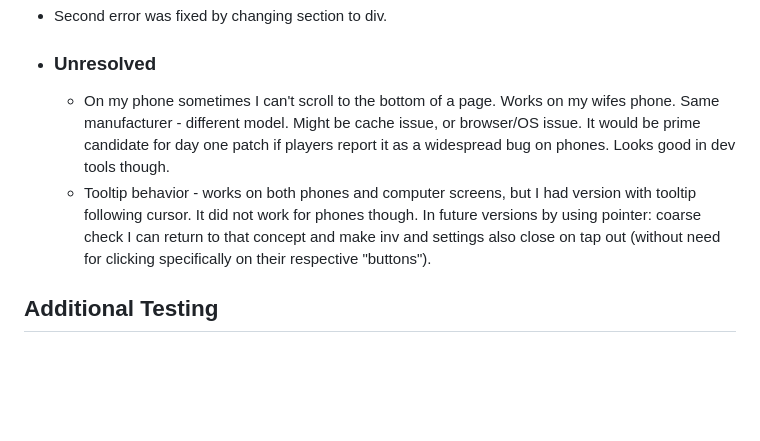
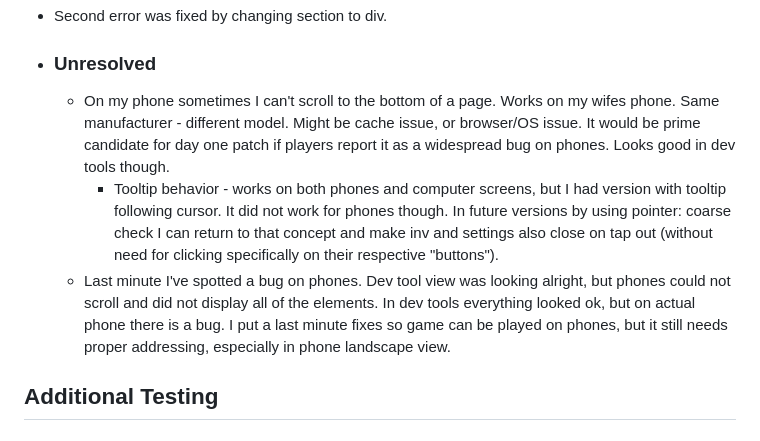
Before and after one commit to SimonCzEdu/Whack-A-Z, a Markdown page: TESTING.md, the part around the change. Rendered like a GitHub page; blank space fills up the shorter version.

Commit message:
Testing: last update

```diff
--- a/TESTING.md
+++ b/TESTING.md
@@ -100,8 +100,9 @@ The CSS validator results are below:
 
 * ### Unresolved
 
-    * On my phone sometimes I can't scroll to the bottom of a page. Works on my wifes phone. Same manufacturer - different model. Might be cache issue, or browser/OS issue. It would be prime candidate for day one patch if players report it as a widespread bug on phones. Looks good in dev tools though.
+  * On my phone sometimes I can't scroll to the bottom of a page. Works on my wifes phone. Same manufacturer - different model. Might be cache issue, or browser/OS issue. It would be prime candidate for day one patch if players report it as a widespread bug on phones. Looks good in dev tools though.
 	* Tooltip behavior - works on both phones and computer screens, but I had version with tooltip following cursor. It did not work for phones though. In future versions by using pointer: coarse check I can return to that concept and make inv and settings also close on tap out (without need for clicking specifically on their respective "buttons").
+  * Last minute I've spotted a bug on phones. Dev tool view was looking alright, but phones could not scroll and did not display all of the elements. In dev tools everything looked ok, but on actual phone there is a bug. I put a last minute fixes so game can be played on phones, but it still needs proper addressing, especially in phone landscape view.
 
 
 ## Additional Testing
```
